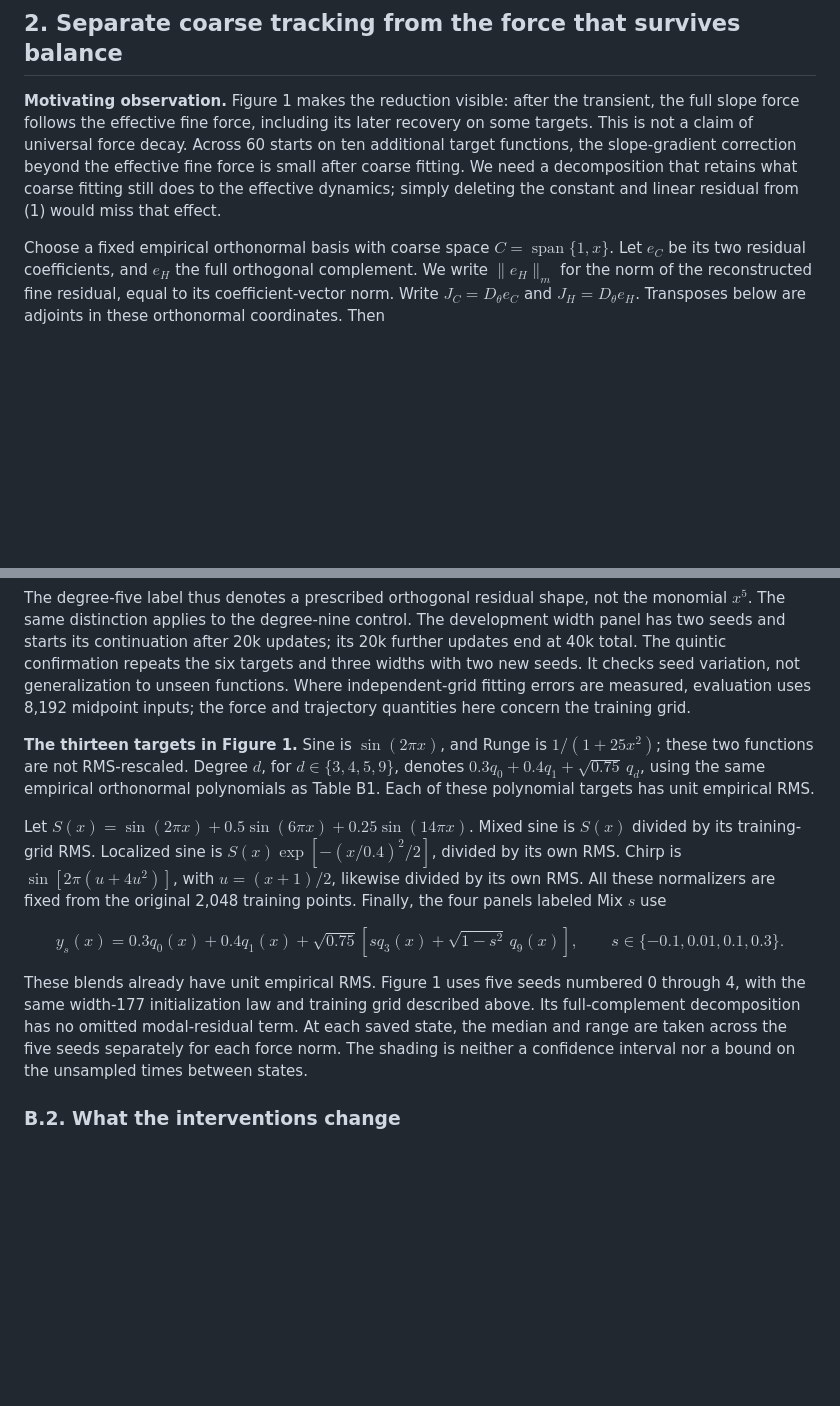
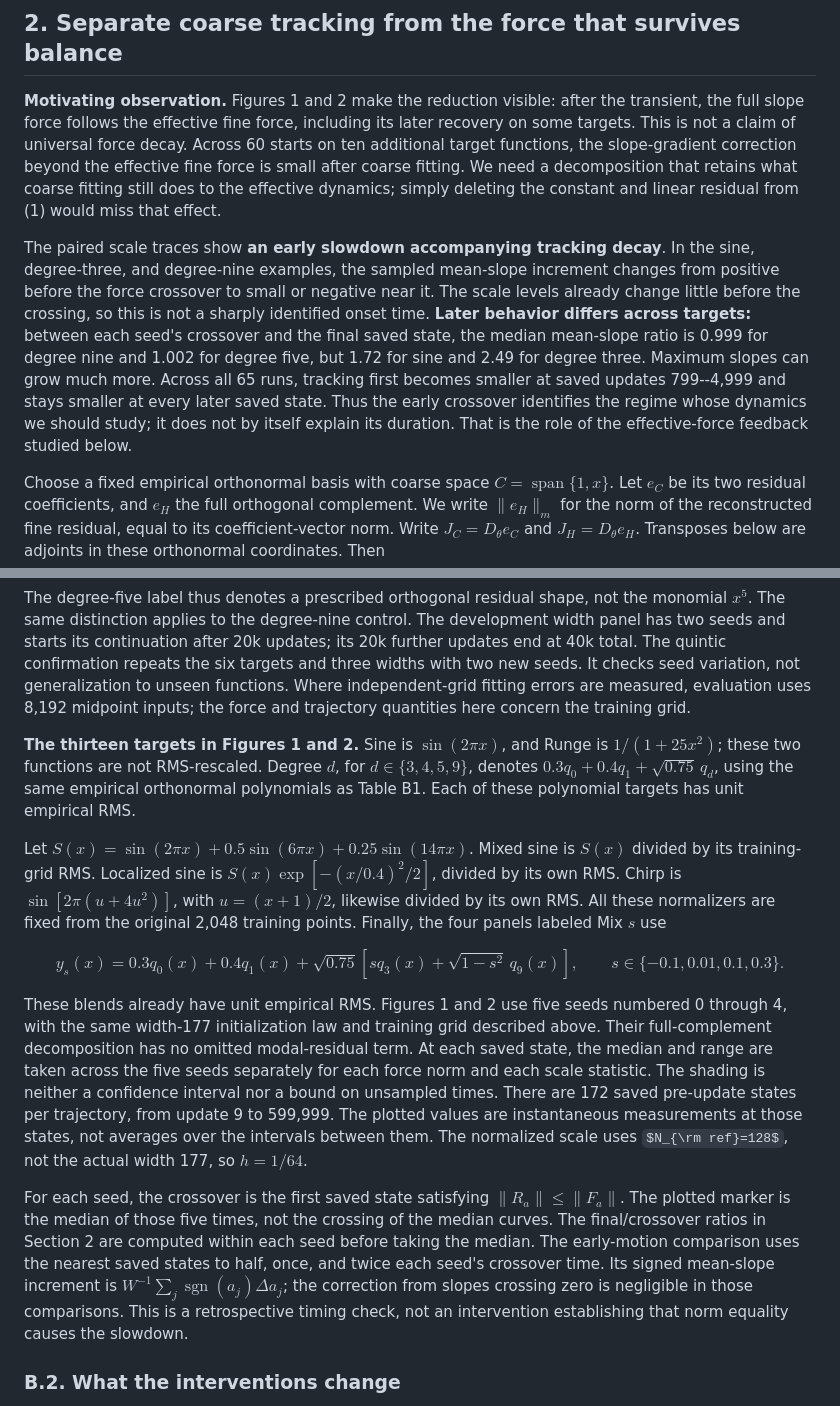
Before and after one commit to samlayton99/precision-mlps, a Markdown page: docs/d34_scale_acquisition_pi_note.md, 2 parts joined by grey strips. Rendered like a GitHub page; some formulas as TeX source; blank space fills up the shorter version.

Commit message:
Pair force traces with normalized slope scales

```diff
--- a/docs/d34_scale_acquisition_pi_note.md
+++ b/docs/d34_scale_acquisition_pi_note.md
@@ -119,7 +128,7 @@ cannot distinguish small driving error from poor coupling to a large error.
 
 ## 2. Separate coarse tracking from the force that survives balance
 
-**Motivating observation.** Figure 1 makes the reduction visible: after the
+**Motivating observation.** Figures 1 and 2 make the reduction visible: after the
 transient, the full slope force follows the effective fine force, including
 its later recovery on some targets. This is not a claim of universal force
 decay. Across 60 starts on ten additional target functions,
@@ -127,6 +136,20 @@ the slope-gradient correction beyond the effective fine force is small after
 coarse fitting. We need a decomposition that retains what coarse fitting still
 does to the effective dynamics; simply deleting the constant and linear
 residual from (1) would miss that effect.
+
+The paired scale traces show **an early slowdown accompanying tracking
+decay**. In the sine, degree-three, and degree-nine examples, the sampled
+mean-slope increment changes from positive before the force crossover to small
+or negative near it. The scale levels already change little before the
+crossing, so this is not a sharply identified onset time. **Later behavior
+differs across targets:** between each seed's crossover and the final saved
+state, the median mean-slope ratio is 0.999 for degree nine and 1.002 for degree
+five, but 1.72 for sine and 2.49 for degree three. Maximum slopes can grow much
+more. Across all 65 runs, tracking first becomes smaller at saved updates
+799--4,999 and stays smaller at every later saved state. Thus the early
+crossover identifies the regime whose dynamics we should study; it does not
+by itself explain its duration. That is the role of the effective-force
+feedback studied below.
 
 Choose a fixed empirical orthonormal basis with coarse space
 $C=\operatorname{span}\{1,x\}$. Let $e_C$ be its two residual coefficients,
@@ -758,7 +781,7 @@ It checks seed variation, not generalization to unseen functions. Where
 independent-grid fitting errors are measured, evaluation uses 8,192 midpoint
 inputs; the force and trajectory quantities here concern the training grid.
 
-**The thirteen targets in Figure 1.** Sine is $\sin(2\pi x)$, and Runge is
+**The thirteen targets in Figures 1 and 2.** Sine is $\sin(2\pi x)$, and Runge is
 $1/(1+25x^2)$; these two functions are not RMS-rescaled. Degree $d$, for
 $d\in\{3,4,5,9\}$, denotes
 $0.3q_0+0.4q_1+\sqrt{0.75}\,q_d$, using the same empirical orthonormal
@@ -778,12 +801,27 @@ y_s(x)=0.3q_0(x)+0.4q_1(x)
 \qquad s\in\{-0.1,0.01,0.1,0.3\}.
 $$
 
-These blends already have unit empirical RMS. Figure 1 uses five seeds
+These blends already have unit empirical RMS. Figures 1 and 2 use five seeds
 numbered 0 through 4, with the same width-177 initialization law and training
-grid described above. Its full-complement decomposition has no omitted
+grid described above. Their full-complement decomposition has no omitted
 modal-residual term. At each saved state, the median and range are taken
-across the five seeds separately for each force norm. The shading is neither
-a confidence interval nor a bound on the unsampled times between states.
+across the five seeds separately for each force norm and each scale statistic.
+The shading is neither a confidence interval nor a bound on unsampled times.
+There are 172 saved pre-update states per trajectory, from update 9 to 599,999.
+The plotted values are instantaneous measurements at those states, not
+averages over the intervals between them. The normalized scale uses
+$N_{\rm ref}=128$, not the actual width 177, so $h=1/64$.
+
+For each seed, the crossover is the first saved state satisfying
+$\|R_a\|\le\|F_a\|$. The plotted marker is the median of those five times,
+not the crossing of the median curves. The final/crossover ratios in Section 2
+are computed within each seed before taking the median. The early-motion
+comparison uses the nearest saved states to half, once, and twice each seed's
+crossover time. Its signed mean-slope increment is
+$W^{-1}\sum_j\operatorname{sgn}(a_j)\Delta a_j$; the correction from slopes
+crossing zero is negligible in those comparisons. This is a retrospective
+timing check, not an intervention establishing that norm equality causes the
+slowdown.
 
 ### B.2. What the interventions change
 
```
Also changed, not shown: other parts of docs/d34_scale_acquisition_pi_note.md (+15 -6 lines), docs/figures/d34_pi_force_decomposition.png (deleted), docs/figures/d34_pi_forces_scales_1.png (added), docs/figures/d34_pi_forces_scales_2.png (added), 2 other files.
